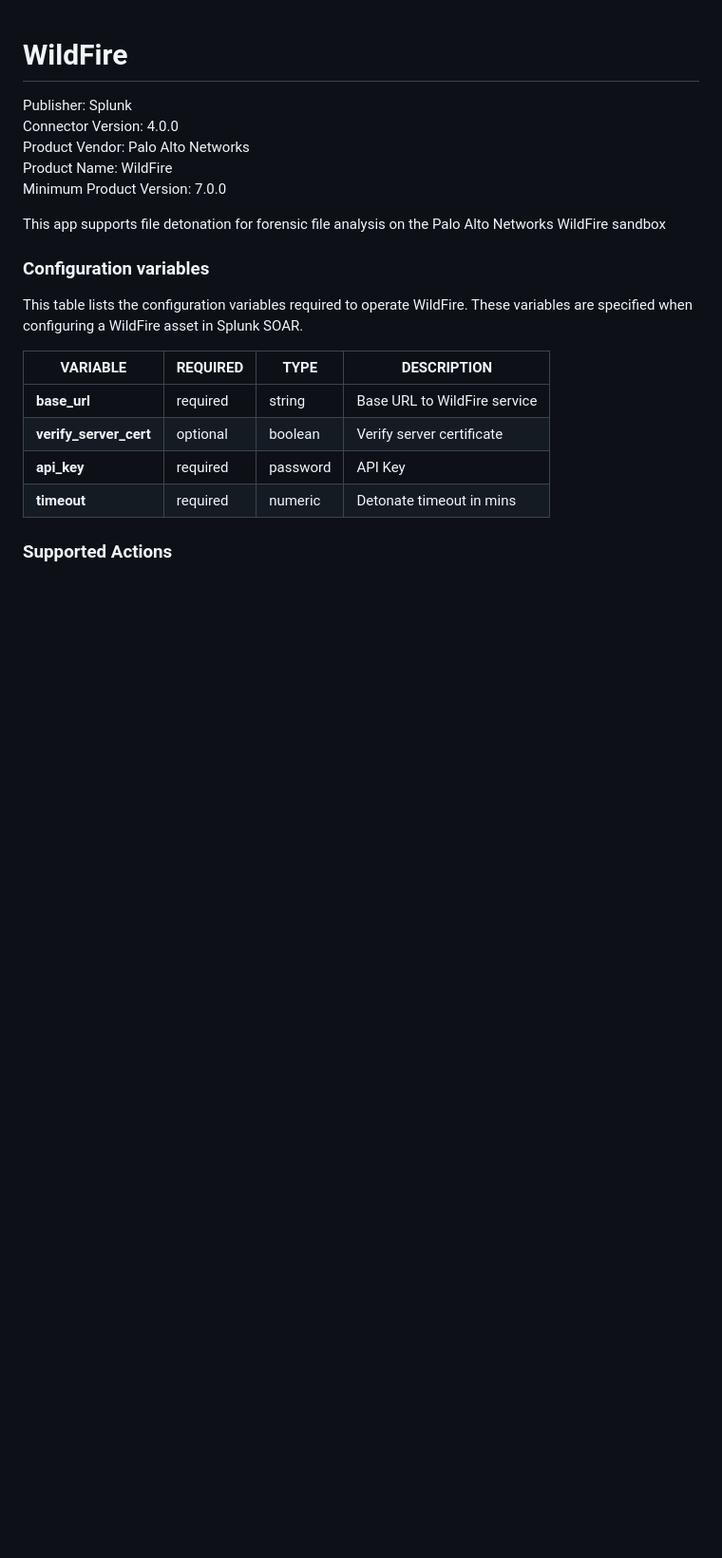
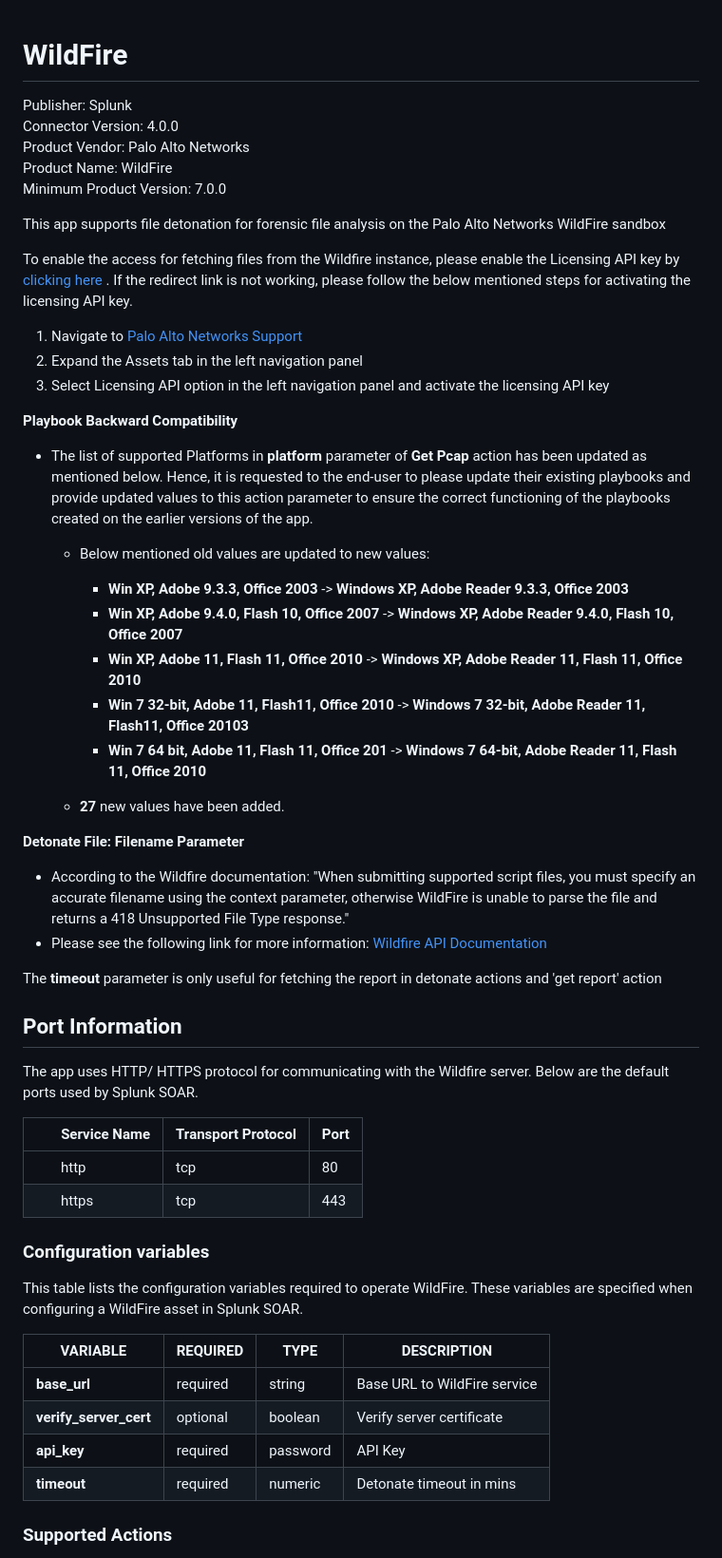
Before and after one commit to splunk-soar-connectors/wildfire, a Markdown page: README.md, the part around the change. Shown at 95% size. Drawn GitHub-style; blank space fills up the shorter version.

Commit message:
docs: restore WildFire usage guidance

```diff
--- a/README.md
+++ b/README.md
@@ -7,6 +7,57 @@ Product Name: WildFire <br>
 Minimum Product Version: 7.0.0
 
 This app supports file detonation for forensic file analysis on the Palo Alto Networks WildFire sandbox
+
+To enable the access for fetching files from the Wildfire instance, please enable the Licensing API
+key by [clicking here](https://support.paloaltonetworks.com/License/LicensingApi/34470) . If the
+redirect link is not working, please follow the below mentioned steps for activating the licensing
+API key.
+
+1. Navigate to [Palo Alto Networks Support](https://support.paloaltonetworks.com)
+1. Expand the Assets tab in the left navigation panel
+1. Select Licensing API option in the left navigation panel and activate the licensing API key
+
+**Playbook Backward Compatibility**
+
+- The list of supported Platforms in **platform** parameter of **Get Pcap** action has been
+  updated as mentioned below. Hence, it is requested to the end-user to please update their
+  existing playbooks and provide updated values to this action parameter to ensure the correct
+  functioning of the playbooks created on the earlier versions of the app.
+
+  - Below mentioned old values are updated to new values:
+
+    - **Win XP, Adobe 9.3.3, Office 2003** -> **Windows XP, Adobe Reader 9.3.3, Office 2003**
+    - **Win XP, Adobe 9.4.0, Flash 10, Office 2007** -> **Windows XP, Adobe Reader 9.4.0,
+      Flash 10, Office 2007**
+    - **Win XP, Adobe 11, Flash 11, Office 2010** -> **Windows XP, Adobe Reader 11, Flash 11,
+      Office 2010**
+    - **Win 7 32-bit, Adobe 11, Flash11, Office 2010** -> **Windows 7 32-bit, Adobe Reader 11,
+      Flash11, Office 20103**
+    - **Win 7 64 bit, Adobe 11, Flash 11, Office 201** -> **Windows 7 64-bit, Adobe Reader 11,
+      Flash 11, Office 2010**
+
+  - **27** new values have been added.
+
+**Detonate File: Filename Parameter**
+
+- According to the Wildfire documentation: "When submitting supported script files, you must
+  specify an accurate filename using the context parameter, otherwise WildFire is unable to parse
+  the file and returns a 418 Unsupported File Type response."
+- Please see the following link for more information: [Wildfire API
+  Documentation](https://docs.paloaltonetworks.com/wildfire/u-v/wildfire-api/submit-files-and-links-through-the-wildfire-api/submit-a-remote-file-to-wildfire-api.html)
+
+The **timeout** parameter is only useful for fetching the report in detonate actions and 'get
+report' action
+
+## Port Information
+
+The app uses HTTP/ HTTPS protocol for communicating with the Wildfire server. Below are the default
+ports used by Splunk SOAR.
+
+|        Service Name | Transport Protocol | Port |
+|----------------------|--------------------|------|
+|        http | tcp | 80 |
+|        https | tcp | 443 |
 
 ### Configuration variables
 
```
Also changed, not shown: manual_readme_content.md (added, +50 -0 lines).
